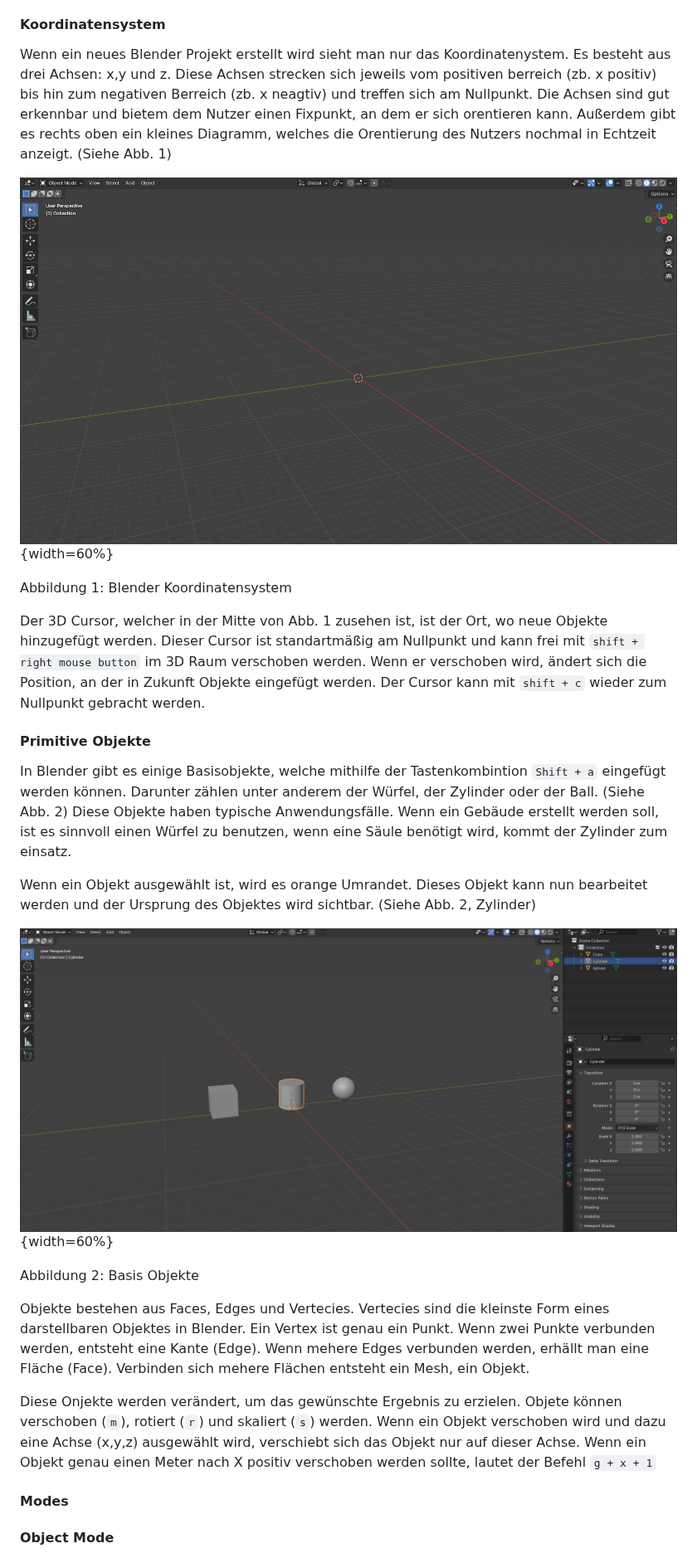
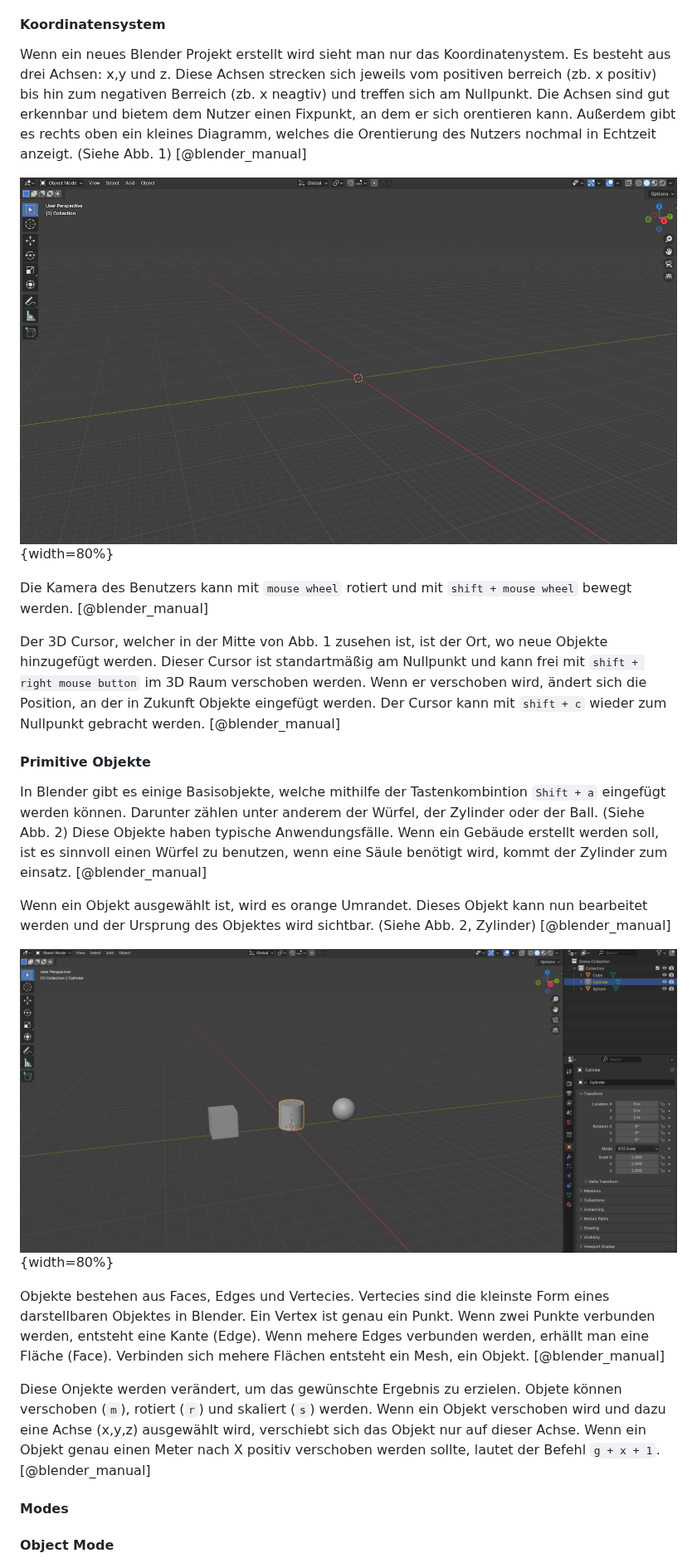
Before and after one commit to PeisslNevio/da-conquerthecastle, a Markdown page: Diplomarbeit/31-ausarbeitung-peißl.md, the part around one of its changes. Shown at 83% size. Rendered like a GitHub page.

```diff
--- a/Diplomarbeit/31-ausarbeitung-peißl.md
+++ b/Diplomarbeit/31-ausarbeitung-peißl.md
@@ -19,28 +19,27 @@ Blender ist die optimale Lösung für diese Arbeit, da es frei zugänglich, leis
 
 #### Koordinatensystem
 
-Wenn ein neues Blender Projekt erstellt wird sieht man nur das Koordinatenystem. Es besteht aus drei Achsen: x,y und z. Diese Achsen strecken sich jeweils vom positiven berreich (zb. x positiv) bis hin zum negativen Berreich (zb. x neagtiv) und treffen sich am Nullpunkt. Die Achsen sind gut erkennbar und bietem dem Nutzer einen Fixpunkt, an dem er sich orentieren kann. Außerdem gibt es rechts oben ein kleines Diagramm, welches die Orentierung des Nutzers nochmal in Echtzeit anzeigt. (Siehe Abb. 1)
+Wenn ein neues Blender Projekt erstellt wird sieht man nur das Koordinatenystem. Es besteht aus drei Achsen: x,y und z. Diese Achsen strecken sich jeweils vom positiven berreich (zb. x positiv) bis hin zum negativen Berreich (zb. x neagtiv) und treffen sich am Nullpunkt. Die Achsen sind gut erkennbar und bietem dem Nutzer einen Fixpunkt, an dem er sich orentieren kann. Außerdem gibt es rechts oben ein kleines Diagramm, welches die Orentierung des Nutzers nochmal in Echtzeit anzeigt. (Siehe Abb. 1) [@blender_manual]
 
 
-![Koordinatensystem](img/koordinatensystem.png){width=60%}
+![Koordinatensystem](img/koordinatensystem.png){width=80%}
 
-Abbildung 1: Blender Koordinatensystem
+Die Kamera des Benutzers kann mit `mouse wheel` rotiert und mit `shift + mouse wheel` bewegt werden. [@blender_manual]
 
-Der 3D Cursor, welcher in der Mitte von Abb. 1 zusehen ist, ist der Ort, wo neue Objekte hinzugefügt werden. Dieser Cursor ist standartmäßig am Nullpunkt und kann frei mit `shift + right mouse button` im 3D Raum verschoben werden. Wenn er verschoben wird, ändert sich die Position, an der in Zukunft Objekte eingefügt werden. Der Cursor kann mit `shift + c` wieder zum Nullpunkt gebracht werden.
+Der 3D Cursor, welcher in der Mitte von Abb. 1 zusehen ist, ist der Ort, wo neue Objekte hinzugefügt werden. Dieser Cursor ist standartmäßig am Nullpunkt und kann frei mit `shift + right mouse button` im 3D Raum verschoben werden. Wenn er verschoben wird, ändert sich die Position, an der in Zukunft Objekte eingefügt werden. Der Cursor kann mit `shift + c` wieder zum Nullpunkt gebracht werden. [@blender_manual]
 
 #### Primitive Objekte
 
-In Blender gibt es einige Basisobjekte, welche mithilfe der Tastenkombintion `Shift + a` eingefügt werden können. Darunter zählen unter anderem der Würfel, der Zylinder oder der Ball. (Siehe Abb. 2) Diese Objekte haben typische Anwendungsfälle. Wenn ein Gebäude erstellt werden soll, ist es sinnvoll einen Würfel zu benutzen, wenn eine Säule benötigt wird, kommt der Zylinder zum einsatz.
+In Blender gibt es einige Basisobjekte, welche mithilfe der Tastenkombintion `Shift + a` eingefügt werden können. Darunter zählen unter anderem der Würfel, der Zylinder oder der Ball. (Siehe Abb. 2) Diese Objekte haben typische Anwendungsfälle. Wenn ein Gebäude erstellt werden soll, ist es sinnvoll einen Würfel zu benutzen, wenn eine Säule benötigt wird, kommt der Zylinder zum einsatz. [@blender_manual]
 
-Wenn ein Objekt ausgewählt ist, wird es orange Umrandet. Dieses Objekt kann nun bearbeitet werden und der Ursprung des Objektes wird sichtbar. (Siehe Abb. 2, Zylinder)
+Wenn ein Objekt ausgewählt ist, wird es orange Umrandet. Dieses Objekt kann nun bearbeitet werden und der Ursprung des Objektes wird sichtbar. (Siehe Abb. 2, Zylinder) [@blender_manual]
 
-![Objekte](img/objekte.png){width=60%}
+![Objekte](img/objekte.png){width=80%}
 
-Abbildung 2: Basis Objekte
 
-Objekte bestehen aus Faces, Edges und Vertecies. Vertecies sind die kleinste Form eines darstellbaren Objektes in Blender. Ein Vertex ist genau ein Punkt. Wenn zwei Punkte verbunden werden, entsteht eine Kante (Edge). Wenn mehere Edges verbunden werden, erhällt man eine Fläche (Face). Verbinden sich mehere Flächen entsteht ein Mesh, ein Objekt.
+Objekte bestehen aus Faces, Edges und Vertecies. Vertecies sind die kleinste Form eines darstellbaren Objektes in Blender. Ein Vertex ist genau ein Punkt. Wenn zwei Punkte verbunden werden, entsteht eine Kante (Edge). Wenn mehere Edges verbunden werden, erhällt man eine Fläche (Face). Verbinden sich mehere Flächen entsteht ein Mesh, ein Objekt. [@blender_manual]
 
-Diese Onjekte werden verändert, um das gewünschte Ergebnis zu erzielen. Objete können verschoben (`m`), rotiert (`r`) und skaliert (`s`) werden. Wenn ein Objekt verschoben wird und dazu eine Achse (x,y,z) ausgewählt wird, verschiebt sich das Objekt nur auf dieser Achse. Wenn ein Objekt genau einen Meter nach X positiv verschoben werden sollte, lautet der Befehl `g + x + 1`
+Diese Onjekte werden verändert, um das gewünschte Ergebnis zu erzielen. Objete können verschoben (`m`), rotiert (`r`) und skaliert (`s`) werden. Wenn ein Objekt verschoben wird und dazu eine Achse (x,y,z) ausgewählt wird, verschiebt sich das Objekt nur auf dieser Achse. Wenn ein Objekt genau einen Meter nach X positiv verschoben werden sollte, lautet der Befehl `g + x + 1`. [@blender_manual]
 
 #### Modes
 
```
Also changed, not shown: other parts of Diplomarbeit/31-ausarbeitung-peißl.md (+8 -11 lines).
